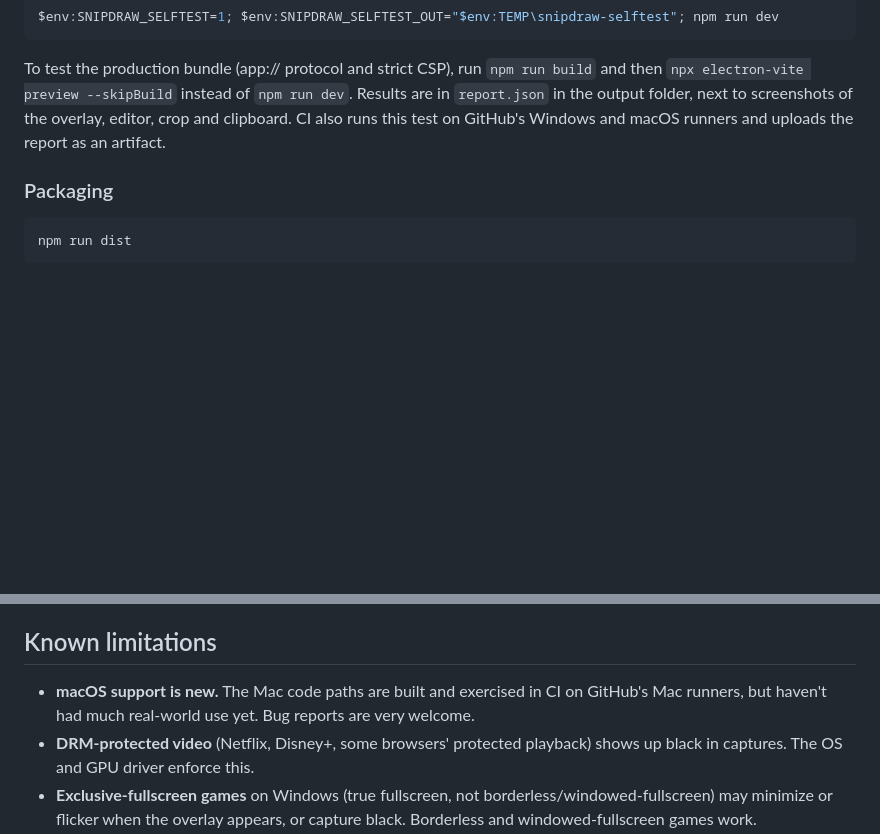
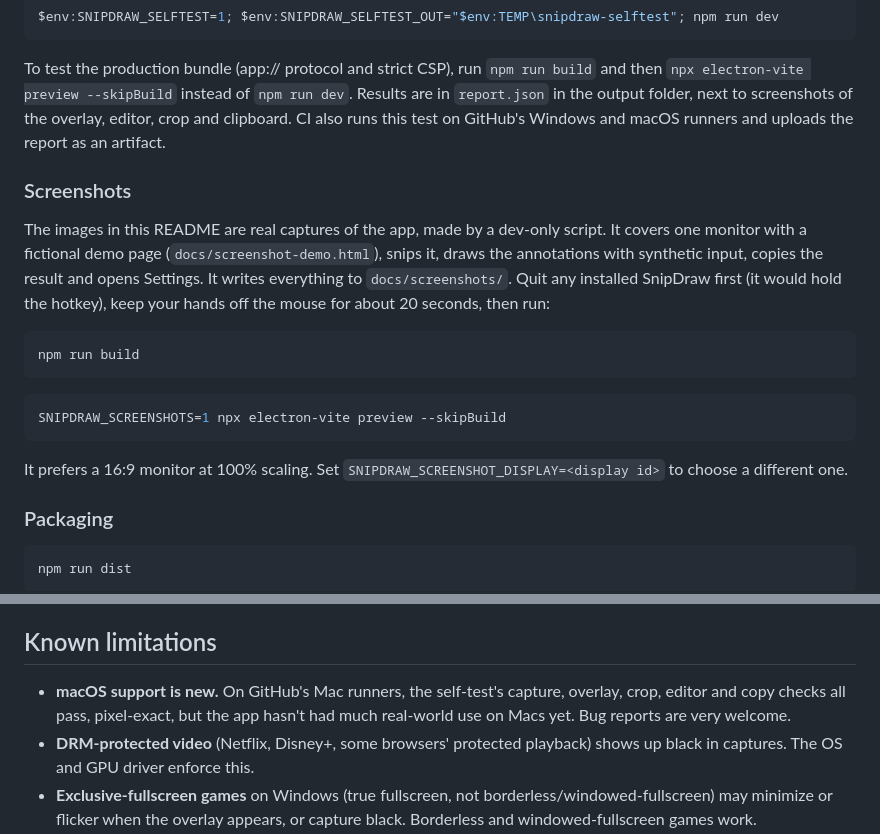
Before and after one commit to HB2310/SnipDraw, a Markdown page: README.md, 2 parts joined by grey strips. GitHub-like rendering; blank space fills up the shorter version.

````diff
--- a/README.md
+++ b/README.md
@@ -133,6 +141,23 @@ To test the production bundle (app:// protocol and strict CSP), run `npm run bui
 folder, next to screenshots of the overlay, editor, crop and clipboard. CI also runs this test on GitHub's
 Windows and macOS runners and uploads the report as an artifact.
 
+### Screenshots
+
+The images in this README are real captures of the app, made by a dev-only script. It covers one monitor with a
+fictional demo page (`docs/screenshot-demo.html`), snips it, draws the annotations with synthetic input, copies the
+result and opens Settings. It writes everything to `docs/screenshots/`. Quit any installed SnipDraw first (it would
+hold the hotkey), keep your hands off the mouse for about 20 seconds, then run:
+
+```bash
+npm run build
+```
+
+```bash
+SNIPDRAW_SCREENSHOTS=1 npx electron-vite preview --skipBuild
+```
+
+It prefers a 16:9 monitor at 100% scaling. Set `SNIPDRAW_SCREENSHOT_DISPLAY=<display id>` to choose a different one.
+
 ### Packaging
 
 ```bash
@@ -214,8 +239,8 @@ pixel larger than its monitor.
 
 ## Known limitations
 
-- **macOS support is new.** The Mac code paths are built and exercised in CI on GitHub's Mac runners, but haven't
-  had much real-world use yet. Bug reports are very welcome.
+- **macOS support is new.** On GitHub's Mac runners, the self-test's capture, overlay, crop, editor and copy
+  checks all pass, pixel-exact, but the app hasn't had much real-world use on Macs yet. Bug reports are very welcome.
 - **DRM-protected video** (Netflix, Disney+, some browsers' protected playback) shows up black in captures. The
   OS and GPU driver enforce this.
 - **Exclusive-fullscreen games** on Windows (true fullscreen, not borderless/windowed-fullscreen) may minimize or
````
Also changed, not shown: other parts of README.md (+8 -0 lines), docs/screenshots/editor.png (added), docs/screenshots/overlay.png (added), docs/screenshots/result.png (added), docs/screenshots/settings.png (added), 5 other files.
